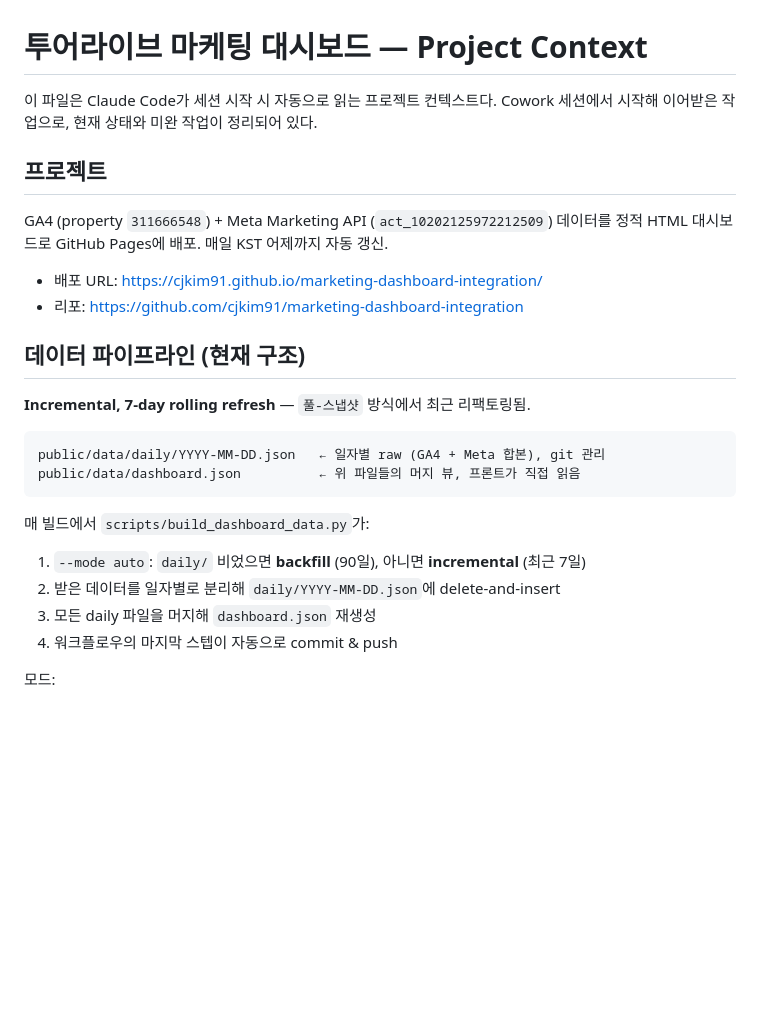
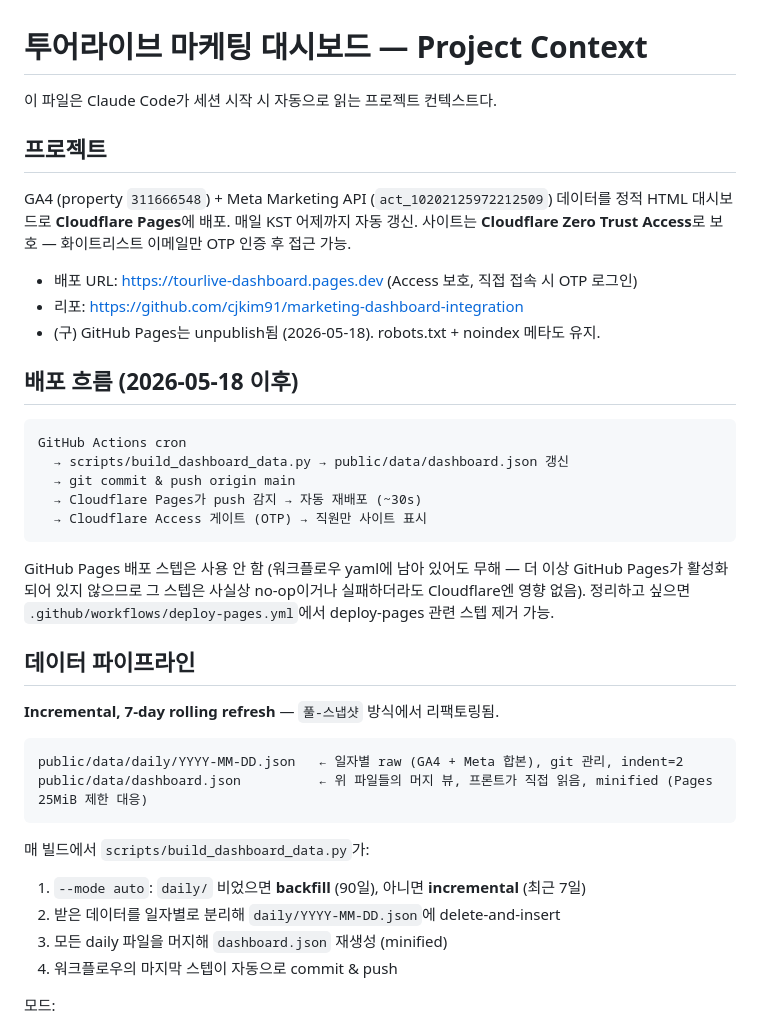
Before and after one commit to cjkim91/marketing-dashboard-integration, a Markdown page: CLAUDE.md, the part around one of its changes. Drawn GitHub-style; blank space fills up the shorter version.

````diff
--- a/CLAUDE.md
+++ b/CLAUDE.md
@@ -1,30 +1,45 @@
 # 투어라이브 마케팅 대시보드 — Project Context
 
 이 파일은 Claude Code가 세션 시작 시 자동으로 읽는 프로젝트 컨텍스트다.
-Cowork 세션에서 시작해 이어받은 작업으로, 현재 상태와 미완 작업이 정리되어 있다.
 
 ## 프로젝트
 
 GA4 (property `311666548`) + Meta Marketing API (`act_10202125972212509`) 데이터를
-정적 HTML 대시보드로 GitHub Pages에 배포. 매일 KST 어제까지 자동 갱신.
+정적 HTML 대시보드로 **Cloudflare Pages**에 배포. 매일 KST 어제까지 자동 갱신.
+사이트는 **Cloudflare Zero Trust Access**로 보호 — 화이트리스트 이메일만 OTP 인증 후 접근 가능.
 
-- 배포 URL: https://cjkim91.github.io/marketing-dashboard-integration/
+- 배포 URL: https://tourlive-dashboard.pages.dev (Access 보호, 직접 접속 시 OTP 로그인)
 - 리포: https://github.com/cjkim91/marketing-dashboard-integration
+- (구) GitHub Pages는 unpublish됨 (2026-05-18). robots.txt + noindex 메타도 유지.
 
-## 데이터 파이프라인 (현재 구조)
-
-**Incremental, 7-day rolling refresh** — `풀-스냅샷` 방식에서 최근 리팩토링됨.
+## 배포 흐름 (2026-05-18 이후)
 
 ```
-public/data/daily/YYYY-MM-DD.json   ← 일자별 raw (GA4 + Meta 합본), git 관리
-public/data/dashboard.json          ← 위 파일들의 머지 뷰, 프론트가 직접 읽음
+GitHub Actions cron
+  → scripts/build_dashboard_data.py → public/data/dashboard.json 갱신
+  → git commit & push origin main
+  → Cloudflare Pages가 push 감지 → 자동 재배포 (~30s)
+  → Cloudflare Access 게이트 (OTP) → 직원만 사이트 표시
+```
+
+GitHub Pages 배포 스텝은 사용 안 함 (워크플로우 yaml에 남아 있어도 무해 — 더 이상 GitHub Pages가
+활성화되어 있지 않으므로 그 스텝은 사실상 no-op이거나 실패하더라도 Cloudflare엔 영향 없음).
+정리하고 싶으면 `.github/workflows/deploy-pages.yml`에서 deploy-pages 관련 스텝 제거 가능.
+
+## 데이터 파이프라인
+
+**Incremental, 7-day rolling refresh** — `풀-스냅샷` 방식에서 리팩토링됨.
+
+```
+public/data/daily/YYYY-MM-DD.json   ← 일자별 raw (GA4 + Meta 합본), git 관리, indent=2
+public/data/dashboard.json          ← 위 파일들의 머지 뷰, 프론트가 직접 읽음, minified (Pages 25MiB 제한 대응)
 ```
 
 매 빌드에서 `scripts/build_dashboard_data.py`가:
 
 1. `--mode auto`: `daily/` 비었으면 **backfill** (90일), 아니면 **incremental** (최근 7일)
 2. 받은 데이터를 일자별로 분리해 `daily/YYYY-MM-DD.json`에 delete-and-insert
-3. 모든 daily 파일을 머지해 `dashboard.json` 재생성
+3. 모든 daily 파일을 머지해 `dashboard.json` 재생성 (minified)
 4. 워크플로우의 마지막 스텝이 자동으로 commit & push
 
 모드:
````
Also changed, not shown: other parts of CLAUDE.md (+40 -41 lines).
